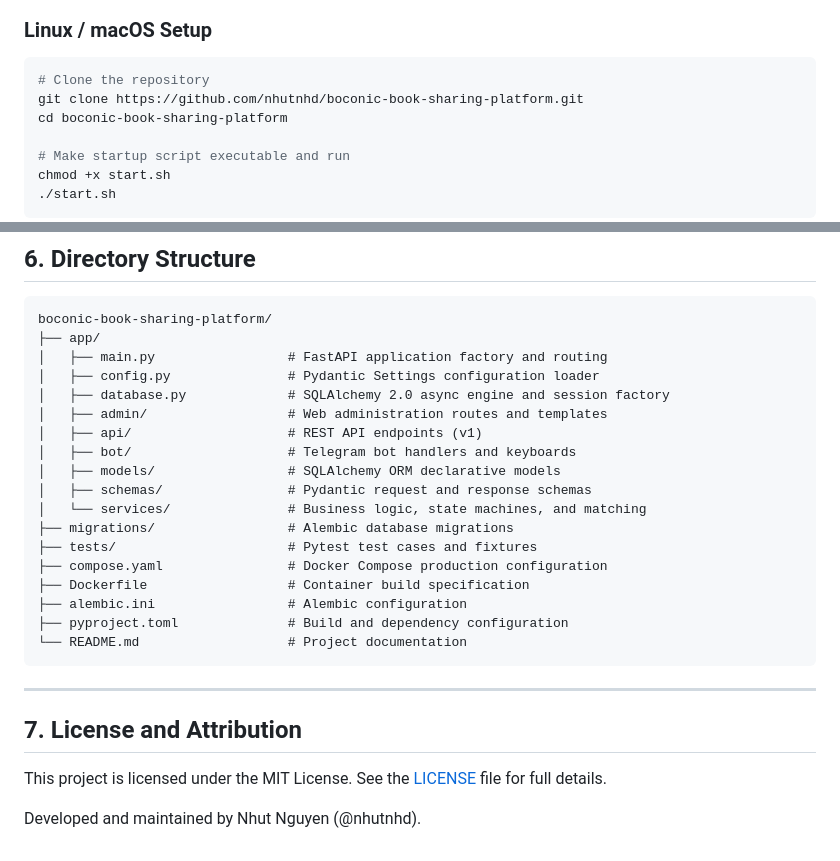
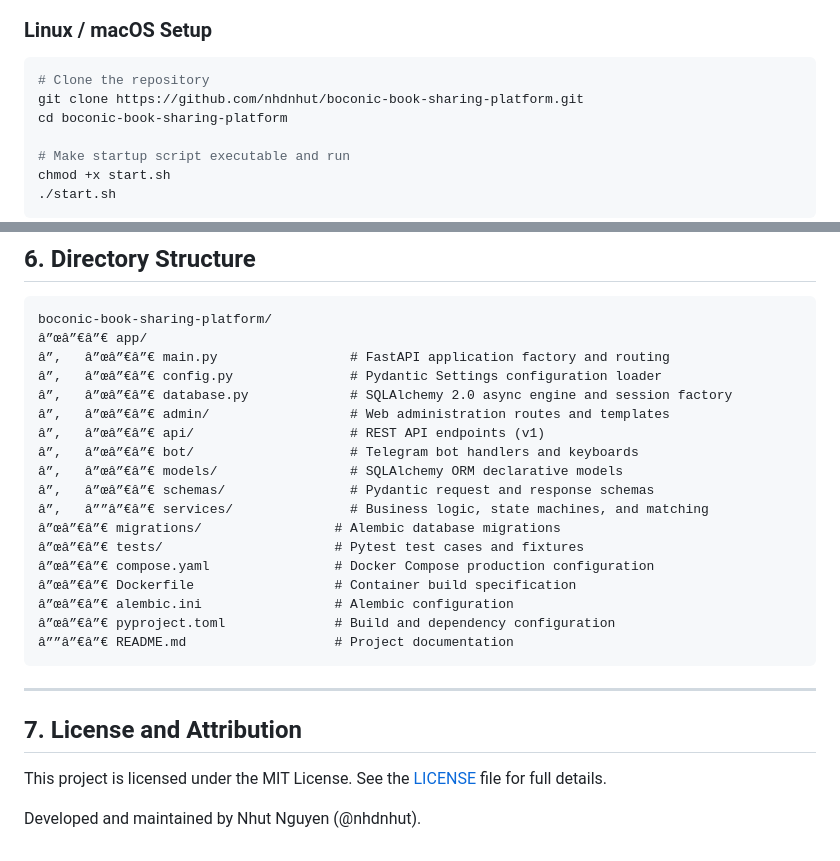
Before and after one commit to nhdnhut/boconic-book-sharing-platform, a Markdown page: README.md, 2 parts joined by grey strips. GitHub-like rendering.

````diff
--- a/README.md
+++ b/README.md
@@ -103,7 +103,7 @@ The lending lifecycle enforces mathematical consistency through an explicit fini
 ### Linux / macOS Setup
 ```bash
 # Clone the repository
-git clone https://github.com/nhutnhd/boconic-book-sharing-platform.git
+git clone https://github.com/nhdnhut/boconic-book-sharing-platform.git
 cd boconic-book-sharing-platform
 
 # Make startup script executable and run
@@ -159,23 +159,23 @@ Test Results Summary:
 
 ```
 boconic-book-sharing-platform/
-├── app/
-│   ├── main.py                 # FastAPI application factory and routing
-│   ├── config.py               # Pydantic Settings configuration loader
-│   ├── database.py             # SQLAlchemy 2.0 async engine and session factory
-│   ├── admin/                  # Web administration routes and templates
-│   ├── api/                    # REST API endpoints (v1)
-│   ├── bot/                    # Telegram bot handlers and keyboards
-│   ├── models/                 # SQLAlchemy ORM declarative models
-│   ├── schemas/                # Pydantic request and response schemas
-│   └── services/               # Business logic, state machines, and matching
-├── migrations/                 # Alembic database migrations
-├── tests/                      # Pytest test cases and fixtures
-├── compose.yaml                # Docker Compose production configuration
-├── Dockerfile                  # Container build specification
-├── alembic.ini                 # Alembic configuration
-├── pyproject.toml              # Build and dependency configuration
-└── README.md                   # Project documentation
+â”œâ”€â”€ app/
+â”‚   â”œâ”€â”€ main.py                 # FastAPI application factory and routing
+â”‚   â”œâ”€â”€ config.py               # Pydantic Settings configuration loader
+â”‚   â”œâ”€â”€ database.py             # SQLAlchemy 2.0 async engine and session factory
+â”‚   â”œâ”€â”€ admin/                  # Web administration routes and templates
+â”‚   â”œâ”€â”€ api/                    # REST API endpoints (v1)
+â”‚   â”œâ”€â”€ bot/                    # Telegram bot handlers and keyboards
+â”‚   â”œâ”€â”€ models/                 # SQLAlchemy ORM declarative models
+â”‚   â”œâ”€â”€ schemas/                # Pydantic request and response schemas
+â”‚   â””â”€â”€ services/               # Business logic, state machines, and matching
+â”œâ”€â”€ migrations/                 # Alembic database migrations
+â”œâ”€â”€ tests/                      # Pytest test cases and fixtures
+â”œâ”€â”€ compose.yaml                # Docker Compose production configuration
+â”œâ”€â”€ Dockerfile                  # Container build specification
+â”œâ”€â”€ alembic.ini                 # Alembic configuration
+â”œâ”€â”€ pyproject.toml              # Build and dependency configuration
+â””â”€â”€ README.md                   # Project documentation
 ```
 
 ---
@@ -184,4 +184,4 @@ boconic-book-sharing-platform/
 
 This project is licensed under the MIT License. See the [LICENSE](LICENSE) file for full details.
 
-Developed and maintained by Nhut Nguyen (@nhutnhd).
+Developed and maintained by Nhut Nguyen (@nhdnhut).
````
